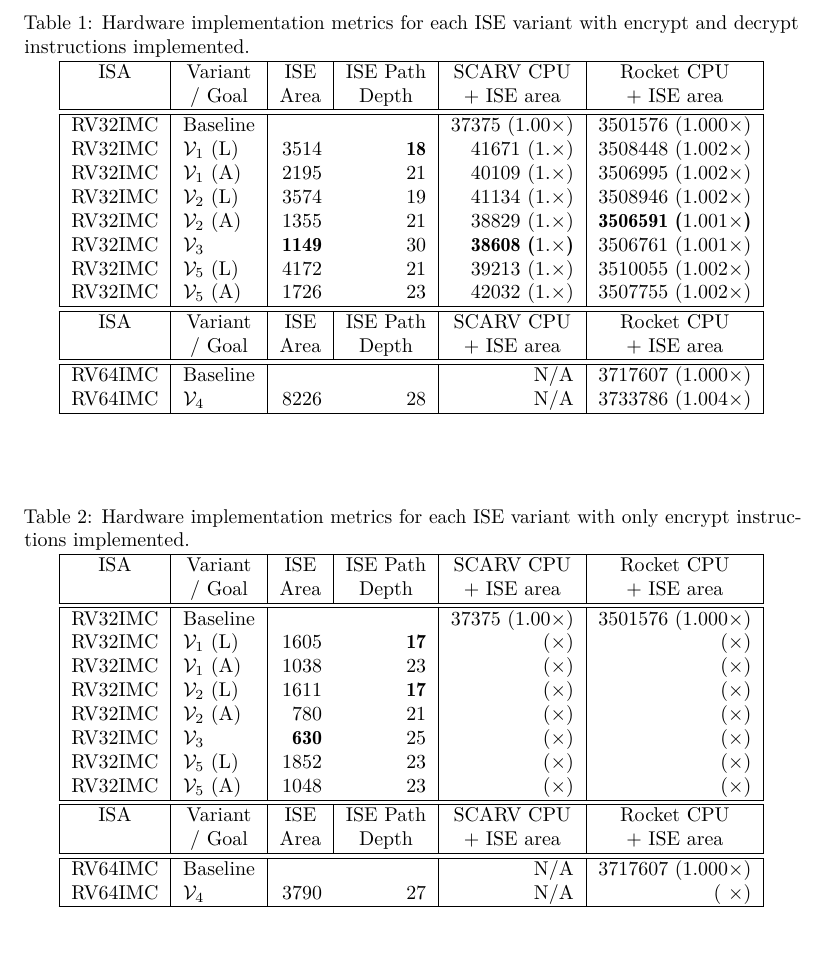
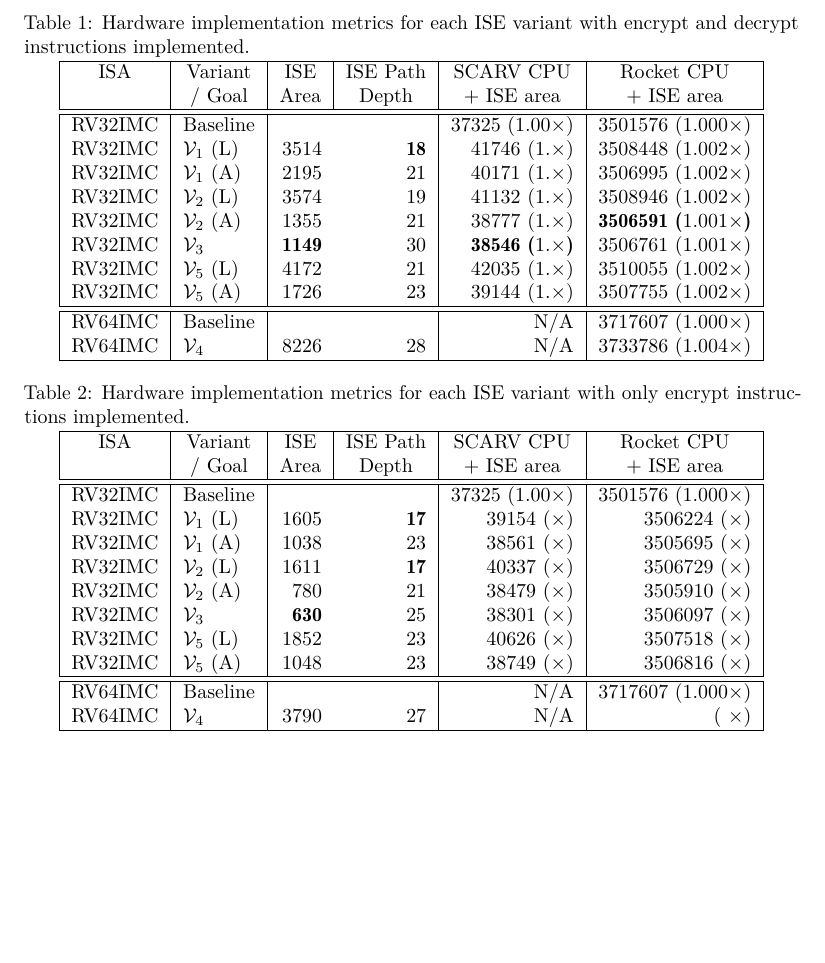
Before and after one commit to scarv/aes-risc-pipeline, a LaTeX document (doc/paper.tex, which reads doc/tex/body-ise_eval_discuss.tex): part of page 15 of 34, cut so that both start at the same text, the shorter picture padded with empty space. Compiled offline with pdfLaTeX.

Commit message:
paper: rocket decode only synthesis results
 On branch master
 Your branch is up-to-date with 'origin/master'.

 Changes to be committed:
	modified:   doc/tex/body-ise_eval_discuss.tex

 Changes not staged for commit:
	modified:   extern/riscv-gnu-toolchain (modified content)
	modified:   extern/riscv-isa-sim (modified content)
	modified:   extern/riscv-pk (modified content)
	modified:   extern/scarv-cpu (modified content)

```diff
--- a/doc/tex/body-ise_eval_discuss.tex
+++ b/doc/tex/body-ise_eval_discuss.tex
@@ -97,29 +97,14 @@ on performance than area-efficiency.
 \\
 \hline
 \hline
- RV32IMC & Baseline    &              &            &       37375  ($1.00\times$) &       3501576 ($1.000\times$) \\
- RV32IMC & \ISE{1} (L) &        3514  & \bftab 18  &       41671  ($1.  \times$) &       3508448 ($1.002\times$) \\
- RV32IMC & \ISE{1} (A) &        2195  &        21  &       40109  ($1.  \times$) &       3506995 ($1.002\times$) \\
- RV32IMC & \ISE{2} (L) &        3574  &        19  &       41134  ($1.  \times$) &       3508946 ($1.002\times$) \\
- RV32IMC & \ISE{2} (A) &        1355  &        21  &       38829  ($1.  \times$) &\bftab 3506591 ($1.001\times$) \\
- RV32IMC & \ISE{3}     & \bftab 1149  &        30  &\bftab 38608  ($1.  \times$) &       3506761 ($1.001\times$) \\
- RV32IMC & \ISE{5} (L) &        4172  &        21  &       39213  ($1.  \times$) &       3510055 ($1.002\times$) \\
- RV32IMC & \ISE{5} (A) &        1726  &        23  &       42032  ($1.  \times$) &       3507755 ($1.002\times$) \\
-\hline
-\hline
-  \multicolumn{1}{|c|}{ISA}
-& \multicolumn{1}{ c|}{Variant}
-& \multicolumn{1}{ c|}{             ISE}
-& \multicolumn{1}{ c|}{        ISE Path}
-& \multicolumn{1}{ c|}{\CORE{2}     CPU}
-& \multicolumn{1}{ c|}{\CORE{1}     CPU}
-\\
-& \multicolumn{1}{ c|}{/ Goal       }
-& \multicolumn{1}{ c|}{Area         }
-& \multicolumn{1}{ c|}{Depth        }
-& \multicolumn{1}{ c|}{$+$ ISE area }
-& \multicolumn{1}{ c|}{$+$ ISE area }
-\\
+ RV32IMC & Baseline    &              &            &       37325  ($1.00\times$) &       3501576 ($1.000\times$) \\
+ RV32IMC & \ISE{1} (L) &        3514  & \bftab 18  &       41746  ($1.  \times$) &       3508448 ($1.002\times$) \\
+ RV32IMC & \ISE{1} (A) &        2195  &        21  &       40171  ($1.  \times$) &       3506995 ($1.002\times$) \\
+ RV32IMC & \ISE{2} (L) &        3574  &        19  &       41132  ($1.  \times$) &       3508946 ($1.002\times$) \\
+ RV32IMC & \ISE{2} (A) &        1355  &        21  &       38777  ($1.  \times$) &\bftab 3506591 ($1.001\times$) \\
+ RV32IMC & \ISE{3}     & \bftab 1149  &        30  &\bftab 38546  ($1.  \times$) &       3506761 ($1.001\times$) \\
+ RV32IMC & \ISE{5} (L) &        4172  &        21  &       42035  ($1.  \times$) &       3510055 ($1.002\times$) \\
+ RV32IMC & \ISE{5} (A) &        1726  &        23  &       39144  ($1.  \times$) &       3507755 ($1.002\times$) \\
 \hline
 \hline
  RV64IMC & Baseline &          &          &  N/A  & 3717607 (1.000$\times$) \\
@@ -151,29 +136,14 @@ on performance than area-efficiency.
 \\
 \hline
 \hline
- RV32IMC & Baseline    &              &            &       37375  ($1.00\times$) &       3501576 ($1.000\times$) \\
- RV32IMC & \ISE{1} (L) &        1605  & \bftab 17  &              ($    \times$) &               ($     \times$) \\
- RV32IMC & \ISE{1} (A) &        1038  &        23  &              ($    \times$) &               ($     \times$) \\
- RV32IMC & \ISE{2} (L) &        1611  & \bftab 17  &              ($    \times$) &               ($     \times$) \\
- RV32IMC & \ISE{2} (A) &         780  &        21  &              ($    \times$) &               ($     \times$) \\
- RV32IMC & \ISE{3}     & \bftab  630  &        25  &              ($    \times$) &               ($     \times$) \\
- RV32IMC & \ISE{5} (L) &        1852  &        23  &              ($    \times$) &               ($     \times$) \\
- RV32IMC & \ISE{5} (A) &        1048  &        23  &              ($    \times$) &               ($     \times$) \\
-\hline
-\hline
-  \multicolumn{1}{|c|}{ISA}
-& \multicolumn{1}{ c|}{Variant}
-& \multicolumn{1}{ c|}{             ISE}
-& \multicolumn{1}{ c|}{        ISE Path}
-& \multicolumn{1}{ c|}{\CORE{2}     CPU}
-& \multicolumn{1}{ c|}{\CORE{1}     CPU}
-\\
-& \multicolumn{1}{ c|}{/ Goal       }
-& \multicolumn{1}{ c|}{Area         }
-& \multicolumn{1}{ c|}{Depth        }
-& \multicolumn{1}{ c|}{$+$ ISE area }
-& \multicolumn{1}{ c|}{$+$ ISE area }
-\\
+ RV32IMC & Baseline    &              &            &       37325  ($1.00\times$) &       3501576 ($1.000\times$) \\
+ RV32IMC & \ISE{1} (L) &        1605  & \bftab 17  &       39154  ($    \times$) &       3506224 ($     \times$) \\
+ RV32IMC & \ISE{1} (A) &        1038  &        23  &       38561  ($    \times$) &       3505695 ($     \times$) \\
+ RV32IMC & \ISE{2} (L) &        1611  & \bftab 17  &       40337  ($    \times$) &       3506729 ($     \times$) \\
+ RV32IMC & \ISE{2} (A) &         780  &        21  &       38479  ($    \times$) &       3505910 ($     \times$) \\
+ RV32IMC & \ISE{3}     & \bftab  630  &        25  &       38301  ($    \times$) &       3506097 ($     \times$) \\
+ RV32IMC & \ISE{5} (L) &        1852  &        23  &       40626  ($    \times$) &       3507518 ($     \times$) \\
+ RV32IMC & \ISE{5} (A) &        1048  &        23  &       38749  ($    \times$) &       3506816 ($     \times$) \\
 \hline
 \hline
  RV64IMC & Baseline &          &          &  N/A  & 3717607 (1.000$\times$) \\
```
